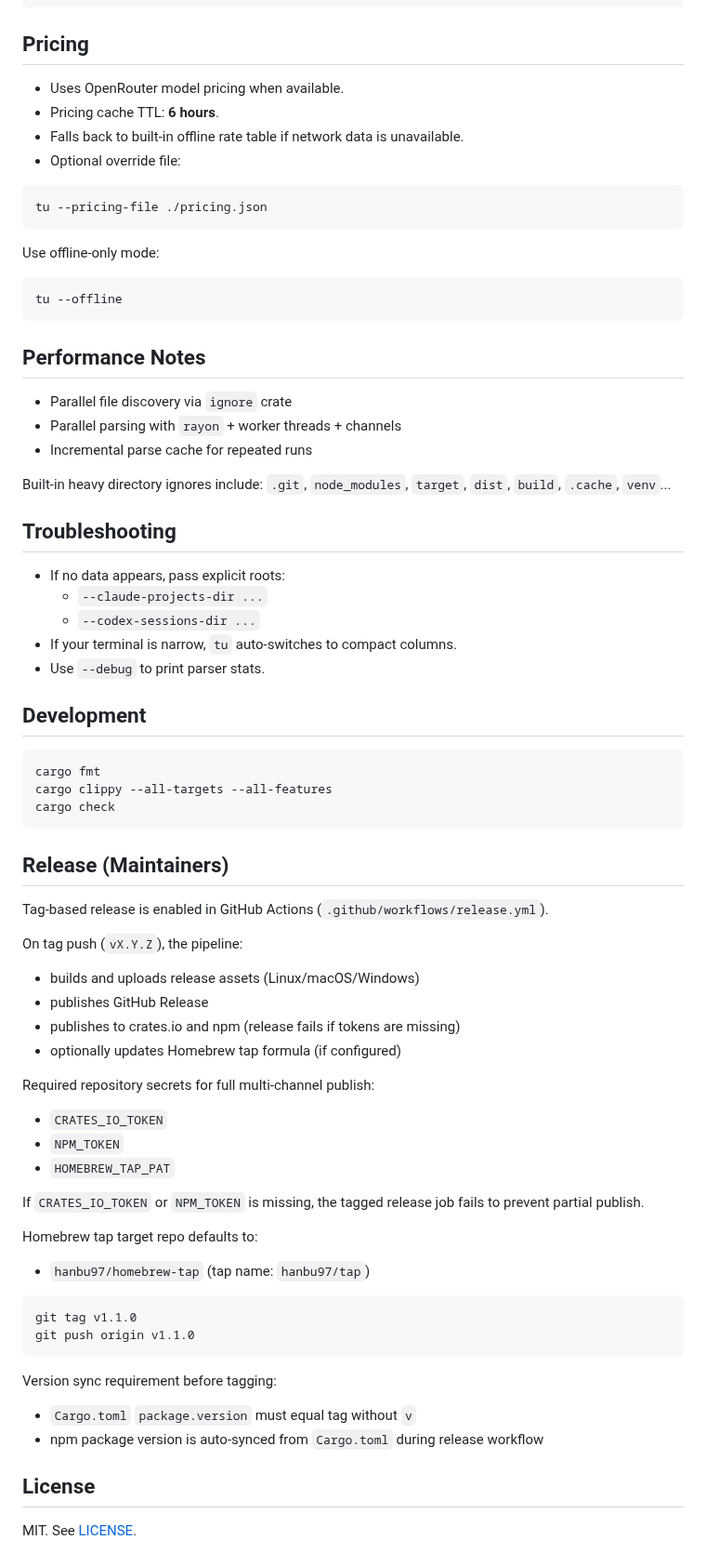
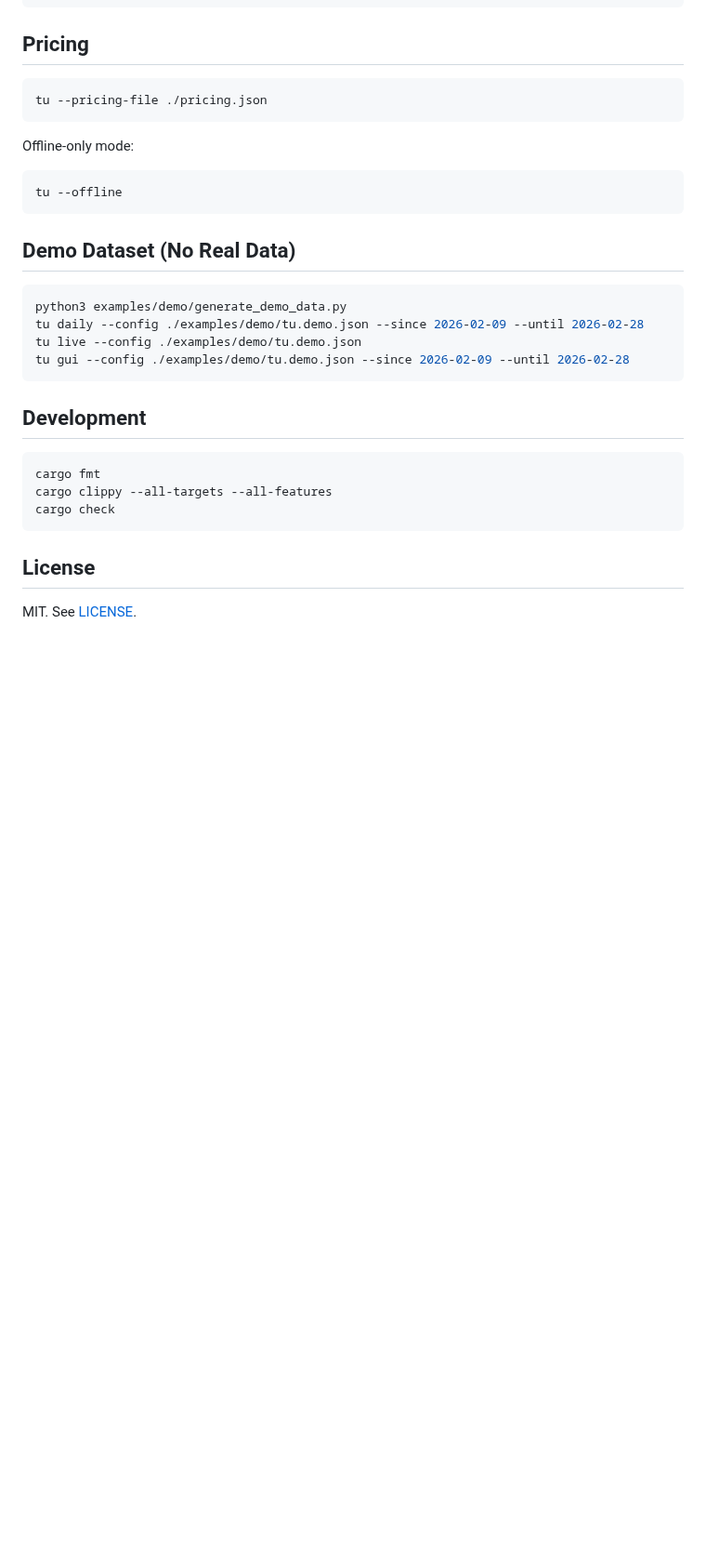
Before and after one commit to FelixIsaac/tokenusage, a Markdown page: README.md, the part around one of its changes. Shown at 93% size. GitHub-like rendering; blank space fills up the shorter version.

````diff
--- a/README.md
+++ b/README.md
@@ -212,36 +152,24 @@ Example:
 
 ## Pricing
 
-- Uses OpenRouter model pricing when available.
-- Pricing cache TTL: **6 hours**.
-- Falls back to built-in offline rate table if network data is unavailable.
-- Optional override file:
-
 ```bash
 tu --pricing-file ./pricing.json
 ```
 
-Use offline-only mode:
+Offline-only mode:
 
 ```bash
 tu --offline
 ```
 
-## Performance Notes
+## Demo Dataset (No Real Data)
 
-- Parallel file discovery via `ignore` crate
-- Parallel parsing with `rayon` + worker threads + channels
-- Incremental parse cache for repeated runs
-
-Built-in heavy directory ignores include: `.git`, `node_modules`, `target`, `dist`, `build`, `.cache`, `venv`...
-
-## Troubleshooting
-
-- If no data appears, pass explicit roots:
-  - `--claude-projects-dir ...`
-  - `--codex-sessions-dir ...`
-- If your terminal is narrow, `tu` auto-switches to compact columns.
-- Use `--debug` to print parser stats.
+```bash
+python3 examples/demo/generate_demo_data.py
+tu daily --config ./examples/demo/tu.demo.json --since 2026-02-09 --until 2026-02-28
+tu live --config ./examples/demo/tu.demo.json
+tu gui --config ./examples/demo/tu.demo.json --since 2026-02-09 --until 2026-02-28
+```
 
 ## Development
 
@@ -251,35 +179,6 @@ cargo clippy --all-targets --all-features
 cargo check
 ```
 
-## Release (Maintainers)
-
-Tag-based release is enabled in GitHub Actions (`.github/workflows/release.yml`).
-
-On tag push (`vX.Y.Z`), the pipeline:
-- builds and uploads release assets (Linux/macOS/Windows)
-- publishes GitHub Release
-- publishes to crates.io and npm (release fails if tokens are missing)
-- optionally updates Homebrew tap formula (if configured)
-
-Required repository secrets for full multi-channel publish:
-- `CRATES_IO_TOKEN`
-- `NPM_TOKEN`
-- `HOMEBREW_TAP_PAT`
-
-If `CRATES_IO_TOKEN` or `NPM_TOKEN` is missing, the tagged release job fails to prevent partial publish.
-
-Homebrew tap target repo defaults to:
-- `hanbu97/homebrew-tap` (tap name: `hanbu97/tap`)
-
-```bash
-git tag v1.1.0
-git push origin v1.1.0
-```
-
-Version sync requirement before tagging:
-- `Cargo.toml` `package.version` must equal tag without `v`
-- npm package version is auto-synced from `Cargo.toml` during release workflow
-
 ## License
 
 MIT. See [LICENSE](./LICENSE).
````
Also changed, not shown: other parts of README.md (+42 -102 lines), docs/reports/seo-discoverability-2026-02-28.md (added, +128 -0 lines), npm/tu/README.md (+1 -1 lines), docs/images/cli-demo-padded.png (added), 3 other files.
